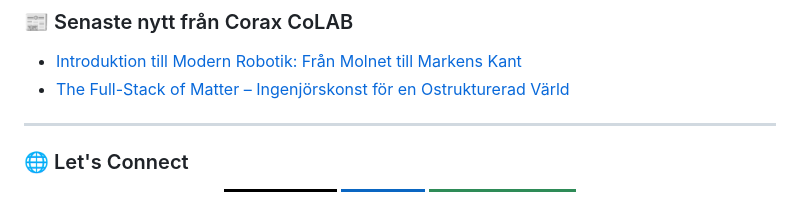
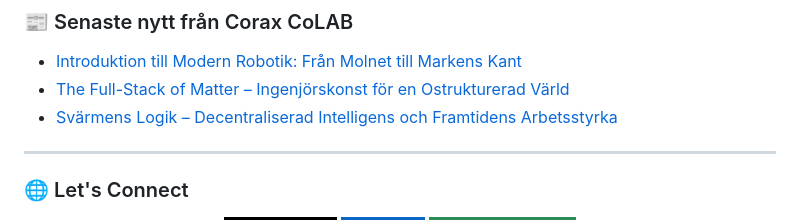
Before and after one commit to PelleNybe/PelleNybe, a Markdown page: README.md, the part around the change. Rendered like a GitHub page; badges without logos.

Commit message:
Updated with the latest blog posts

```diff
--- a/README.md
+++ b/README.md
@@ -90,6 +90,7 @@ Currently, I am the Founder and CEO of **Corax CoLAB**. My daily work revolves a
 <!-- BLOG-POST-LIST:START -->
 - [Introduktion till Modern Robotik: Från Molnet till Markens Kant](https://coraxcolab.com/sv/insikter/Introduktion-till-Modern-Robotik-Fran-Molnet-till-Markens-Kant)
 - [The Full-Stack of Matter – Ingenjörskonst för en Ostrukturerad Värld](https://coraxcolab.com/sv/insikter/the-full-stack-of-matter-ingenjorskonst-ostrukturerad-varld)
+- [Svärmens Logik – Decentraliserad Intelligens och Framtidens Arbetsstyrka](https://coraxcolab.com/sv/insikter/svarmens-logik-decentraliserad-intelligens)
 <!-- BLOG-POST-LIST:END -->
 
 ---
```
